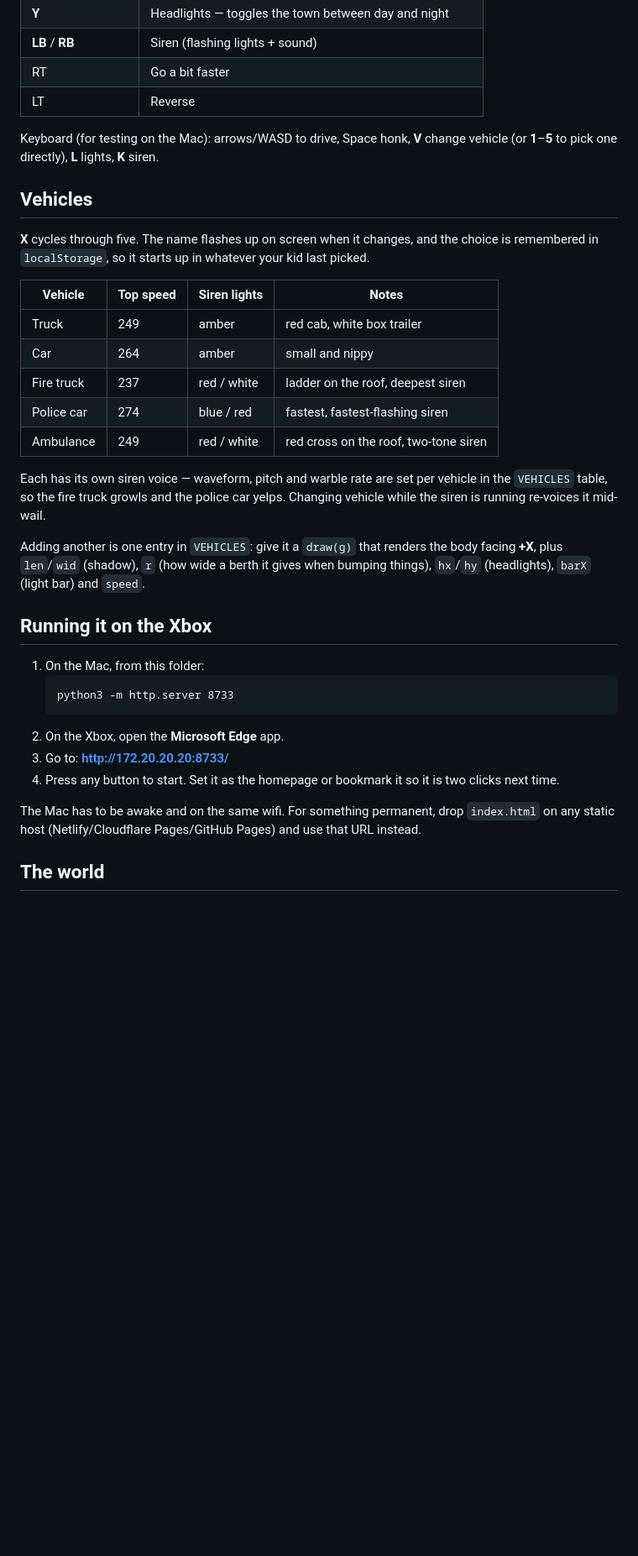
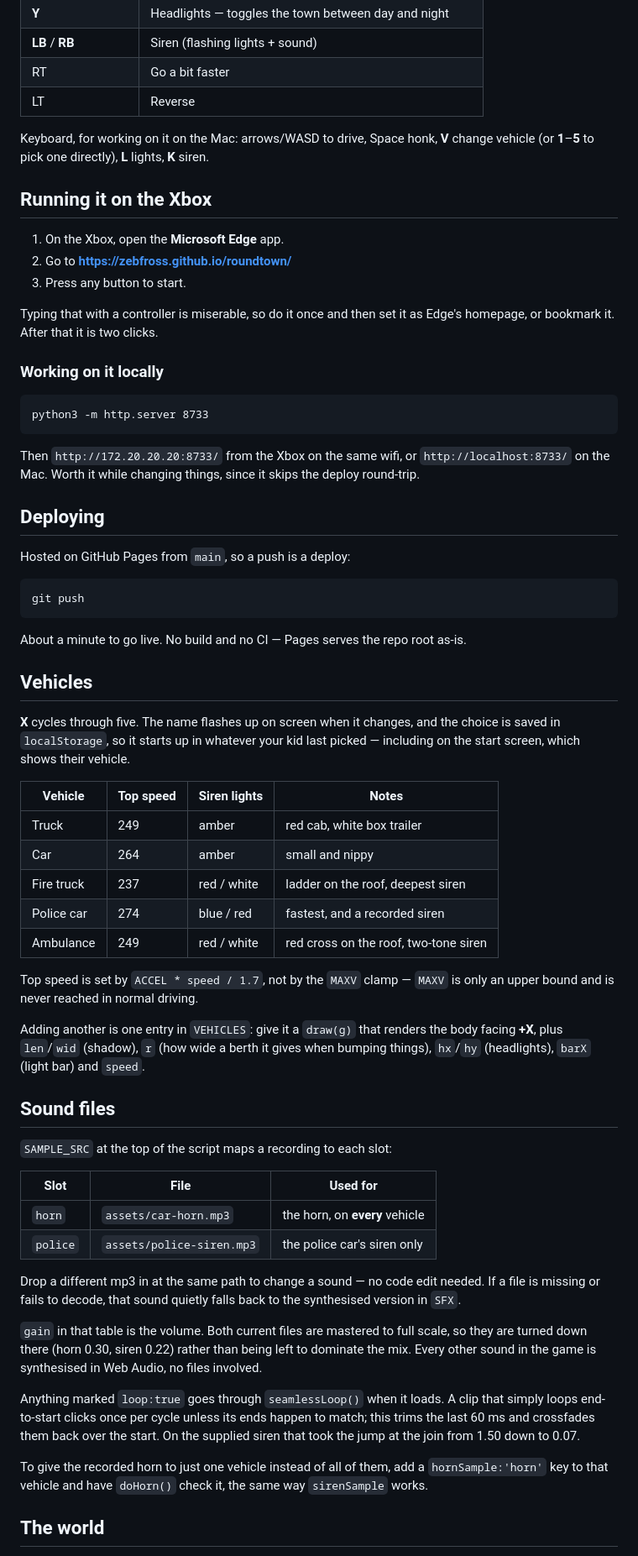
Before and after one commit to zebfross/roundtown, a Markdown page: README.md, the part around one of its changes. Shown at 84% size. GitHub-like rendering; blank space fills up the shorter version.

Commit message:
Document the live URL, deploy flow and sound files
Co-Authored-By: Claude Opus 5 (1M context) <noreply@anthropic.com>
Claude-Session: https://claude.ai/code/session_01UDQ935PrwFrK5DqRe65Ft1

````diff
--- a/README.md
+++ b/README.md
@@ -18,45 +22,83 @@ Single self-contained `index.html` — no build step, no dependencies.
 | RT | Go a bit faster |
 | LT | Reverse |
 
-Keyboard (for testing on the Mac): arrows/WASD to drive, Space honk, **V** change
-vehicle (or **1**–**5** to pick one directly), **L** lights, **K** siren.
+Keyboard, for working on it on the Mac: arrows/WASD to drive, Space honk,
+**V** change vehicle (or **1**–**5** to pick one directly), **L** lights,
+**K** siren.
+
+## Running it on the Xbox
+
+1. On the Xbox, open the **Microsoft Edge** app.
+2. Go to **https://zebfross.github.io/roundtown/**
+3. Press any button to start.
+
+Typing that with a controller is miserable, so do it once and then set it as
+Edge's homepage, or bookmark it. After that it is two clicks.
+
+### Working on it locally
+
+    python3 -m http.server 8733
+
+Then `http://172.20.20.20:8733/` from the Xbox on the same wifi, or
+`http://localhost:8733/` on the Mac. Worth it while changing things, since it
+skips the deploy round-trip.
+
+## Deploying
+
+Hosted on GitHub Pages from `main`, so a push is a deploy:
+
+    git push
+
+About a minute to go live. No build and no CI — Pages serves the repo root
+as-is.
 
 ## Vehicles
 
-**X** cycles through five. The name flashes up on screen when it changes, and the
-choice is remembered in `localStorage`, so it starts up in whatever your kid
-last picked.
+**X** cycles through five. The name flashes up on screen when it changes, and
+the choice is saved in `localStorage`, so it starts up in whatever your kid last
+picked — including on the start screen, which shows their vehicle.
 
 | Vehicle | Top speed | Siren lights | Notes |
 | --- | --- | --- | --- |
 | Truck | 249 | amber | red cab, white box trailer |
 | Car | 264 | amber | small and nippy |
 | Fire truck | 237 | red / white | ladder on the roof, deepest siren |
-| Police car | 274 | blue / red | fastest, fastest-flashing siren |
+| Police car | 274 | blue / red | fastest, and a recorded siren |
 | Ambulance | 249 | red / white | red cross on the roof, two-tone siren |
 
-Each has its own siren voice — waveform, pitch and warble rate are set per
-vehicle in the `VEHICLES` table, so the fire truck growls and the police car
-yelps. Changing vehicle while the siren is running re-voices it mid-wail.
+Top speed is set by `ACCEL * speed / 1.7`, not by the `MAXV` clamp — `MAXV` is
+only an upper bound and is never reached in normal driving.
 
 Adding another is one entry in `VEHICLES`: give it a `draw(g)` that renders the
 body facing **+X**, plus `len`/`wid` (shadow), `r` (how wide a berth it gives
 when bumping things), `hx`/`hy` (headlights), `barX` (light bar) and `speed`.
 
-## Running it on the Xbox
+## Sound files
 
-1. On the Mac, from this folder:
-   ```
-   python3 -m http.server 8733
-   ```
-2. On the Xbox, open the **Microsoft Edge** app.
-3. Go to: **http://172.20.20.20:8733/**
-4. Press any button to start. Set it as the homepage or bookmark it so it is
-   two clicks next time.
+`SAMPLE_SRC` at the top of the script maps a recording to each slot:
 
-The Mac has to be awake and on the same wifi. For something permanent, drop
-`index.html` on any static host (Netlify/Cloudflare Pages/GitHub Pages) and use
-that URL instead.
+| Slot | File | Used for |
+| --- | --- | --- |
+| `horn` | `assets/car-horn.mp3` | the horn, on **every** vehicle |
+| `police` | `assets/police-siren.mp3` | the police car's siren only |
+
+Drop a different mp3 in at the same path to change a sound — no code edit
+needed. If a file is missing or fails to decode, that sound quietly falls back
+to the synthesised version in `SFX`.
+
+`gain` in that table is the volume. Both current files are mastered to full
+scale, so they are turned down there (horn 0.30, siren 0.22) rather than being
+left to dominate the mix. Every other sound in the game is synthesised in Web
+Audio, no files involved.
+
+Anything marked `loop:true` goes through `seamlessLoop()` when it loads. A clip
+that simply loops end-to-start clicks once per cycle unless its ends happen to
+match; this trims the last 60 ms and crossfades them back over the start. On the
+supplied siren that took the jump at the join from 1.50 down to 0.07.
+
+To give the recorded horn to just one vehicle instead of all of them, add a
+`hornSample:'horn'` key to that vehicle and have `doHorn()` check it, the same
+way `sirenSample` works.
 
 ## The world
 
````
Also changed, not shown: other parts of README.md (+29 -18 lines).
